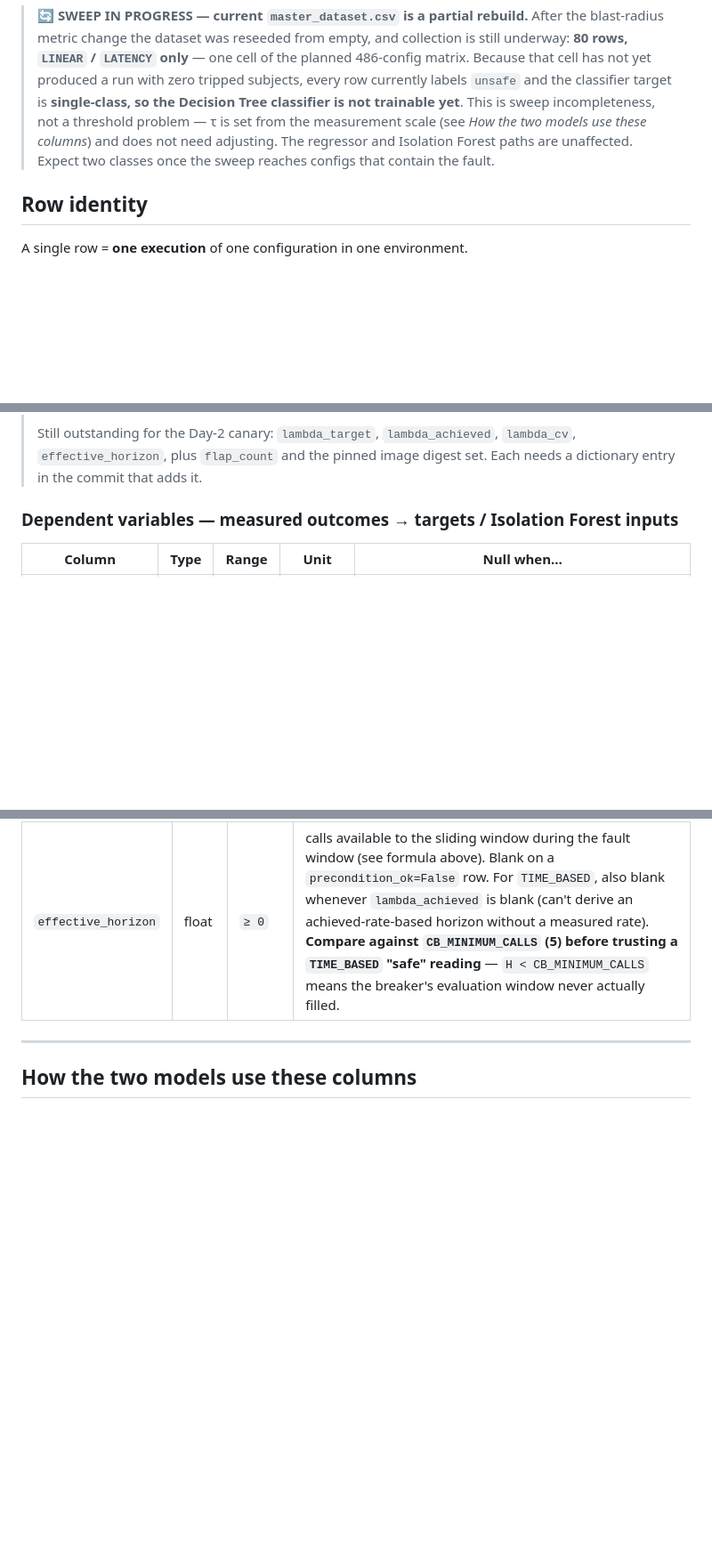
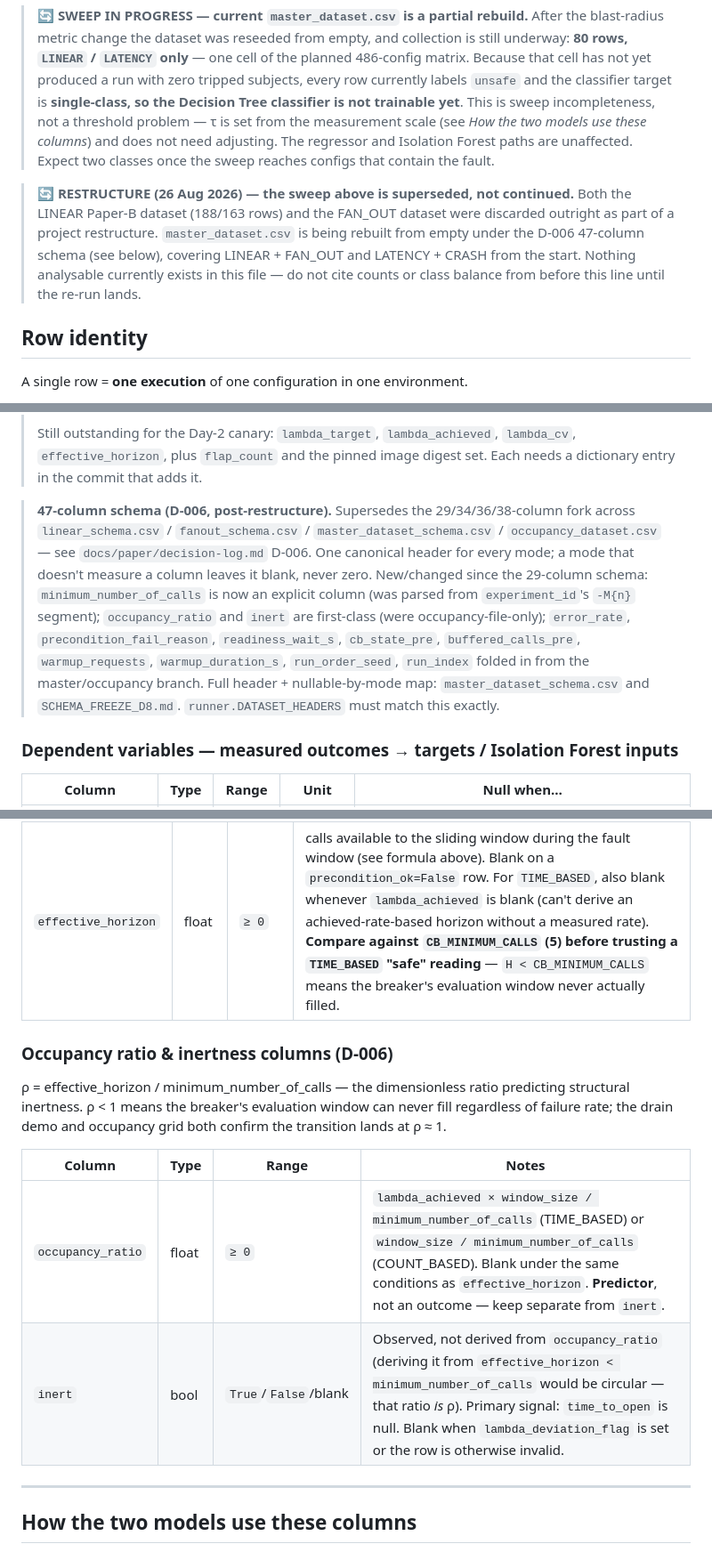
Before and after one commit to anonjj/CascadeShield, a Markdown page: data/DATA_DICTIONARY.md, 3 parts joined by grey strips. Shown at 89% size. Rendered like a GitHub page; blank space fills up the shorter version.

Commit message:
Revise DATA_DICTIONARY.md for D-006 schema changes
Updated the data dictionary to reflect changes in the dataset structure and added new columns for the D-006 schema. Noted the removal of certain datasets and clarified the implications for data analysis.

```diff
--- a/data/DATA_DICTIONARY.md
+++ b/data/DATA_DICTIONARY.md
@@ -73,6 +73,13 @@ See `docs/paper/leak-audit.md` for how each verdict was reached.
 > not need adjusting. The regressor and Isolation Forest paths are unaffected. Expect two
 > classes once the sweep reaches configs that contain the fault.
 
+> 🔄 **RESTRUCTURE (26 Aug 2026) — the sweep above is superseded, not continued.**
+> Both the LINEAR Paper-B dataset (188/163 rows) and the FAN_OUT dataset were discarded
+> outright as part of a project restructure. `master_dataset.csv` is being rebuilt from
+> empty under the D-006 47-column schema (see below), covering LINEAR + FAN_OUT and
+> LATENCY + CRASH from the start. Nothing analysable currently exists in this file — do
+> not cite counts or class balance from before this line until the re-run lands.
+
 ## Row identity
 
 A single row = **one execution** of one configuration in one environment.
@@ -174,6 +182,18 @@ past 486 (e.g. 486 configs × 2 environments × 3 replicates = 2,916 rows).
 > Still outstanding for the Day-2 canary: `lambda_target`, `lambda_achieved`, `lambda_cv`,
 > `effective_horizon`, plus `flap_count` and the pinned image digest set. Each needs a
 > dictionary entry in the commit that adds it.
+
+> **47-column schema (D-006, post-restructure).** Supersedes the 29/34/36/38-column fork
+> across `linear_schema.csv` / `fanout_schema.csv` / `master_dataset_schema.csv` /
+> `occupancy_dataset.csv` — see `docs/paper/decision-log.md` D-006. One canonical header
+> for every mode; a mode that doesn't measure a column leaves it blank, never zero.
+> New/changed since the 29-column schema: `minimum_number_of_calls` is now an explicit
+> column (was parsed from `experiment_id`'s `-M{n}` segment); `occupancy_ratio` and
+> `inert` are first-class (were occupancy-file-only); `error_rate`,
+> `precondition_fail_reason`, `readiness_wait_s`, `cb_state_pre`, `buffered_calls_pre`,
+> `warmup_requests`, `warmup_duration_s`, `run_order_seed`, `run_index` folded in from the
+> master/occupancy branch. Full header + nullable-by-mode map: `master_dataset_schema.csv`
+> and `SCHEMA_FREEZE_D8.md`. `runner.DATASET_HEADERS` must match this exactly.
 
 ### Dependent variables — measured outcomes → **targets / Isolation Forest inputs**
 
@@ -326,6 +346,18 @@ otherwise indistinguishable from a genuine "safe" (never tripped) outcome in `bl
 |--------|------|-------|-------|
 | `effective_horizon` | float | `≥ 0` | calls available to the sliding window during the fault window (see formula above). Blank on a `precondition_ok=False` row. For `TIME_BASED`, also blank whenever `lambda_achieved` is blank (can't derive an achieved-rate-based horizon without a measured rate). **Compare against `CB_MINIMUM_CALLS` (5) before trusting a `TIME_BASED` "safe" reading** — `H < CB_MINIMUM_CALLS` means the breaker's evaluation window never actually filled. |
 
+### Occupancy ratio & inertness columns (D-006)
+
+ρ = effective_horizon / minimum_number_of_calls — the dimensionless ratio predicting
+structural inertness. ρ < 1 means the breaker's evaluation window can never fill regardless
+of failure rate; the drain demo and occupancy grid both confirm the transition lands at
+ρ ≈ 1.
+
+| Column | Type | Range | Notes |
+|--------|------|-------|-------|
+| `occupancy_ratio` | float | `≥ 0` | `lambda_achieved × window_size / minimum_number_of_calls` (TIME_BASED) or `window_size / minimum_number_of_calls` (COUNT_BASED). Blank under the same conditions as `effective_horizon`. **Predictor**, not an outcome — keep separate from `inert`. |
+| `inert` | bool | `True`/`False`/blank | Observed, not derived from `occupancy_ratio` (deriving it from `effective_horizon < minimum_number_of_calls` would be circular — that ratio *is* ρ). Primary signal: `time_to_open` is null. Blank when `lambda_deviation_flag` is set or the row is otherwise invalid. |
+
 ---
 
 ## How the two models use these columns
```
Also changed, not shown: other parts of data/DATA_DICTIONARY.md (+1 -0 lines).
